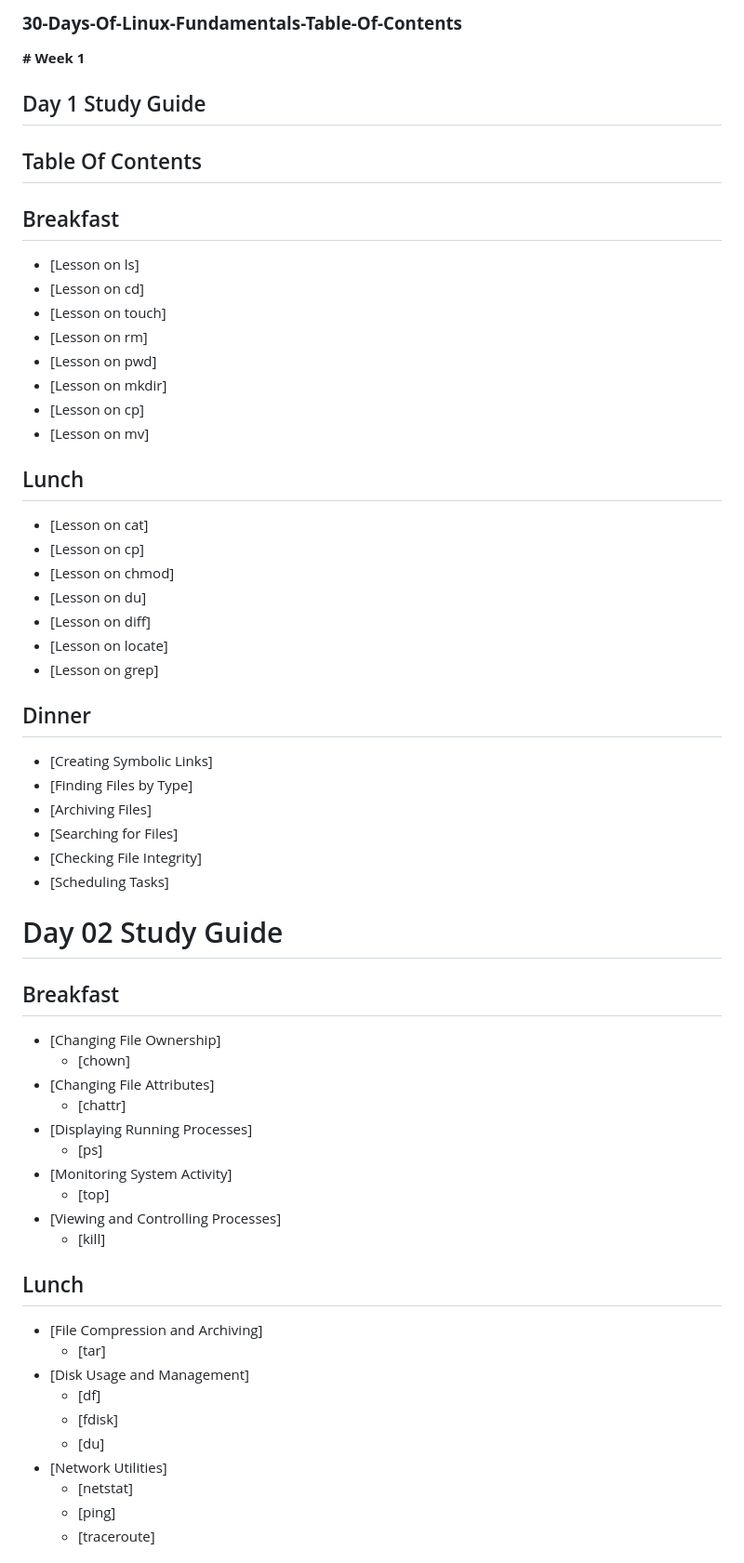
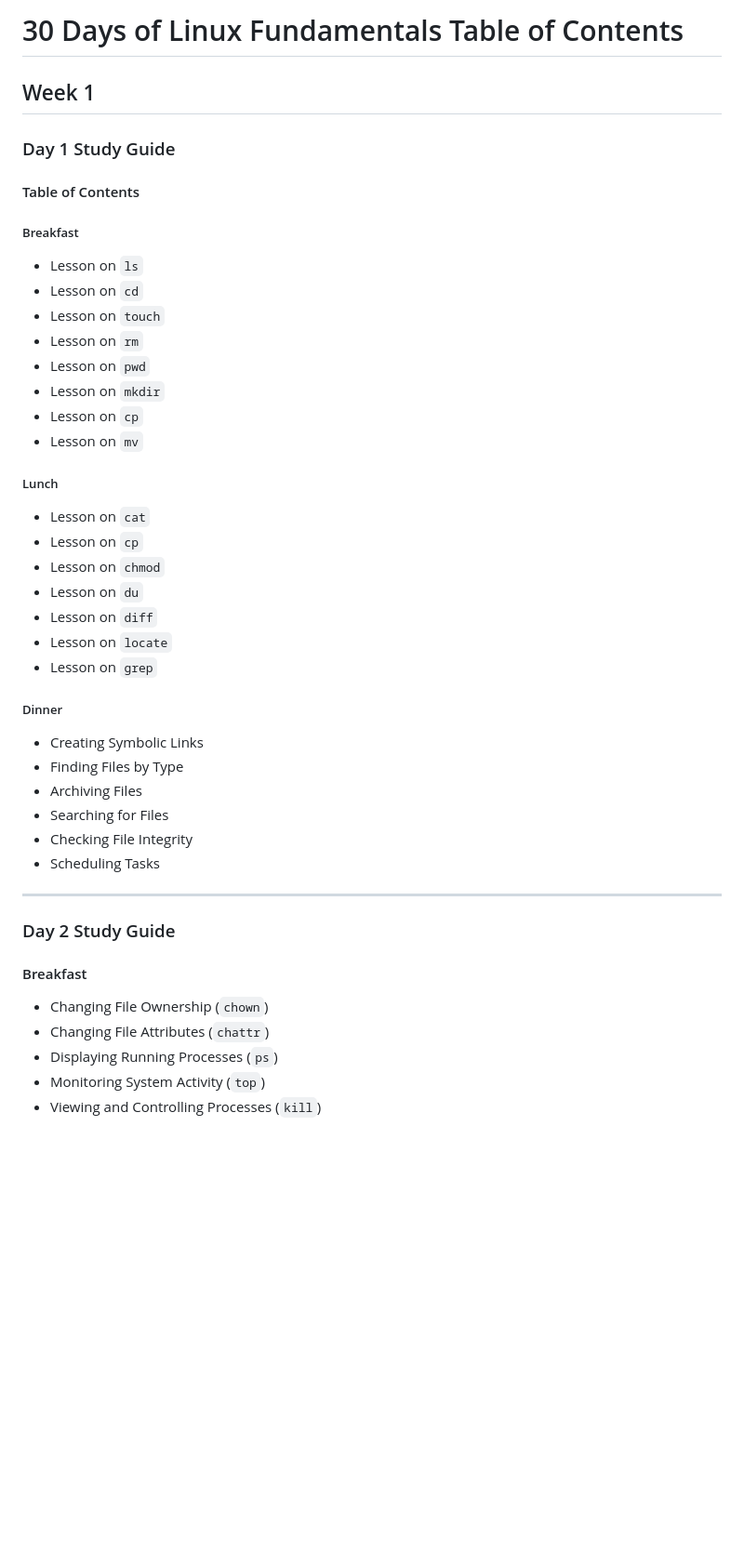
Before and after one commit to 1nc0gn30/30-days-of-Linux-Fundamentals, a Markdown page: 30-Days-Of-Linux-Fundamentals-Table-Of-Contents.md, the part around one of its changes. Shown at 93% size. Drawn GitHub-style; blank space fills up the shorter version.

```diff
--- a/30-Days-Of-Linux-Fundamentals-Table-Of-Contents.md
+++ b/30-Days-Of-Linux-Fundamentals-Table-Of-Contents.md
@@ -1,61 +1,46 @@
-### **30-Days-Of-Linux-Fundamentals-Table-Of-Contents**
+# 30 Days of Linux Fundamentals Table of Contents
 
-**# Week 1**
+## Week 1
 
-## Day 1 Study Guide
+### Day 1 Study Guide
 
-## Table Of Contents
+#### Table of Contents
 
-## Breakfast
-- [Lesson on ls]
-- [Lesson on cd]
-- [Lesson on touch]
-- [Lesson on rm]
-- [Lesson on pwd]
-- [Lesson on mkdir]
-- [Lesson on cp]
-- [Lesson on mv]
+##### Breakfast
+- Lesson on `ls`
+- Lesson on `cd`
+- Lesson on `touch`
+- Lesson on `rm`
+- Lesson on `pwd`
+- Lesson on `mkdir`
+- Lesson on `cp`
+- Lesson on `mv`
 
-## Lunch
-- [Lesson on cat]
-- [Lesson on cp]
-- [Lesson on chmod]
-- [Lesson on du]
-- [Lesson on diff]
-- [Lesson on locate]
-- [Lesson on grep]
+##### Lunch
+- Lesson on `cat`
+- Lesson on `cp`
+- Lesson on `chmod`
+- Lesson on `du`
+- Lesson on `diff`
+- Lesson on `locate`
+- Lesson on `grep`
 
-## Dinner
-- [Creating Symbolic Links]
-- [Finding Files by Type]
-- [Archiving Files]
-- [Searching for Files]
-- [Checking File Integrity]
-- [Scheduling Tasks]
+##### Dinner
+- Creating Symbolic Links
+- Finding Files by Type
+- Archiving Files
+- Searching for Files
+- Checking File Integrity
+- Scheduling Tasks
 
-# Day 02 Study Guide
+---
 
-## Breakfast
-- [Changing File Ownership]
-  - [chown]
-- [Changing File Attributes]
-  - [chattr]
-- [Displaying Running Processes]
-  - [ps]
-- [Monitoring System Activity]
-  - [top]
-- [Viewing and Controlling Processes]
-  - [kill]
+### Day 2 Study Guide
 
-## Lunch
-- [File Compression and Archiving]
-  - [tar]
-- [Disk Usage and Management]
-  - [df]
-  - [fdisk]
-  - [du]
-- [Network Utilities]
-  - [netstat]
-  - [ping]
-  - [traceroute]
+#### Breakfast
+- Changing File Ownership (`chown`)
+- Changing File Attributes (`chattr`)
+- Displaying Running Processes (`ps`)
+- Monitoring System Activity (`top`)
+- Viewing and Controlling Processes (`kill`)
 
```
Also changed, not shown: other parts of 30-Days-Of-Linux-Fundamentals-Table-Of-Contents.md (+156 -160 lines).
